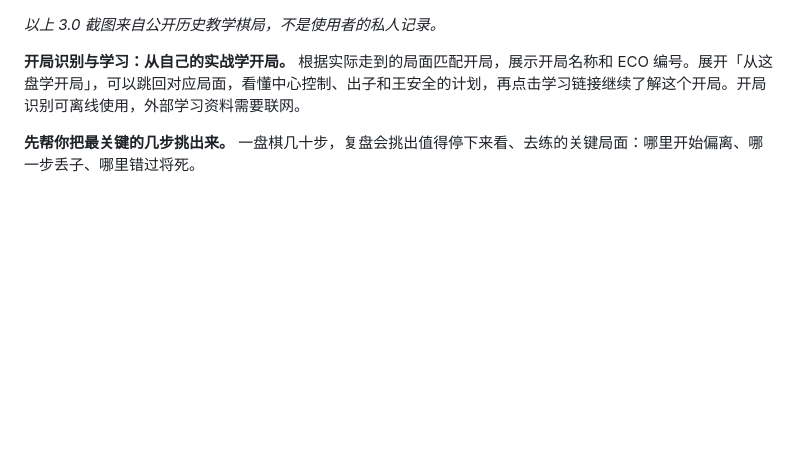
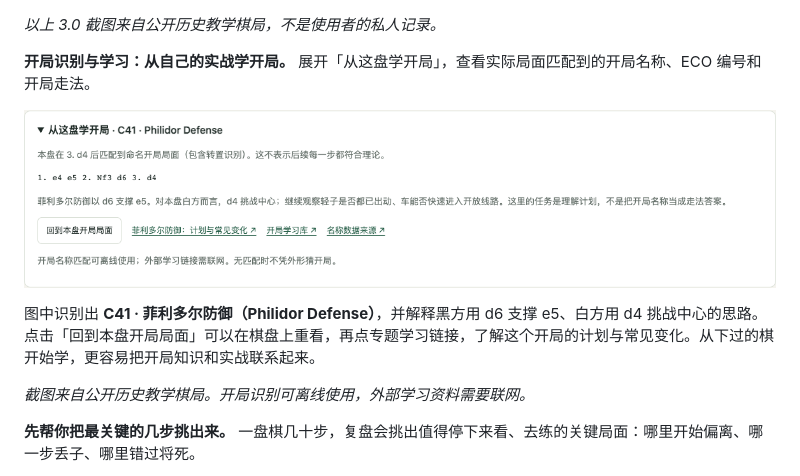
Before and after one commit to kevina0817-ctrl/chess-review-skill, a Markdown page: README.md, the part around the change. GitHub-like rendering; pictures changed too: docs/screenshots/v3-opening.png (added); blank space fills up the shorter version.

Commit message:
Show opening recognition screenshot and learning walkthrough

```diff
--- a/README.md
+++ b/README.md
@@ -53,7 +53,13 @@ Chess Review plugin 包含两个 skill：**`chess-review-open`** 负责单盘复
 
 *以上 3.0 截图来自公开历史教学棋局，不是使用者的私人记录。*
 
-**开局识别与学习：从自己的实战学开局。** 根据实际走到的局面匹配开局，展示开局名称和 ECO 编号。展开「从这盘学开局」，可以跳回对应局面，看懂中心控制、出子和王安全的计划，再点击学习链接继续了解这个开局。开局识别可离线使用，外部学习资料需要联网。
+**开局识别与学习：从自己的实战学开局。** 展开「从这盘学开局」，查看实际局面匹配到的开局名称、ECO 编号和开局走法。
+
+![开局识别与学习：C41 菲利多尔防御、对应走法、本盘计划与学习链接](docs/screenshots/v3-opening.png)
+
+图中识别出 **C41 · 菲利多尔防御（Philidor Defense）**，并解释黑方用 d6 支撑 e5、白方用 d4 挑战中心的思路。点击「回到本盘开局局面」可以在棋盘上重看，再点专题学习链接，了解这个开局的计划与常见变化。从下过的棋开始学，更容易把开局知识和实战联系起来。
+
+*截图来自公开历史教学棋局。开局识别可离线使用，外部学习资料需要联网。*
 
 **先帮你把最关键的几步挑出来。** 一盘棋几十步，复盘会挑出值得停下来看、去练的关键局面：哪里开始偏离、哪一步丢子、哪里错过将死。
 
```
